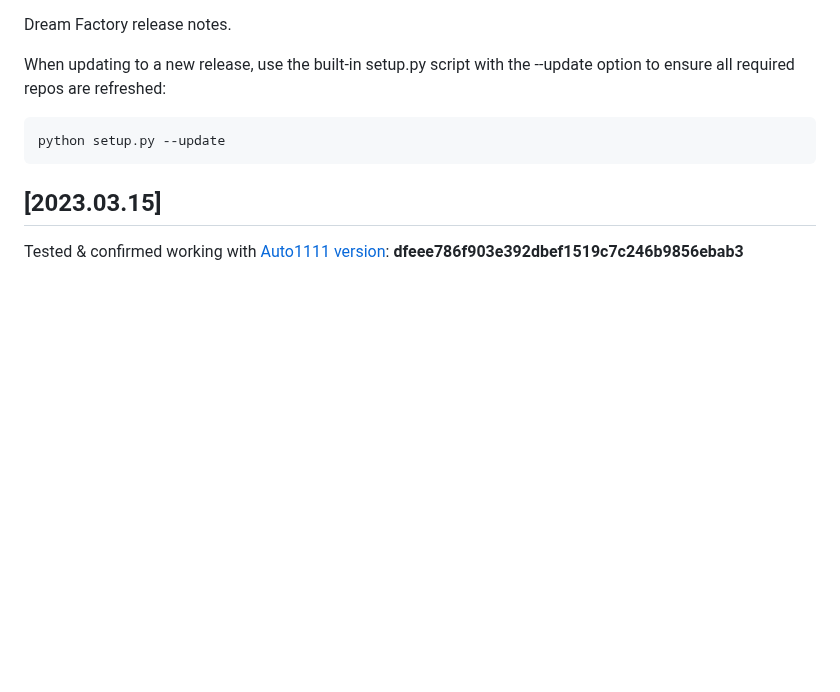
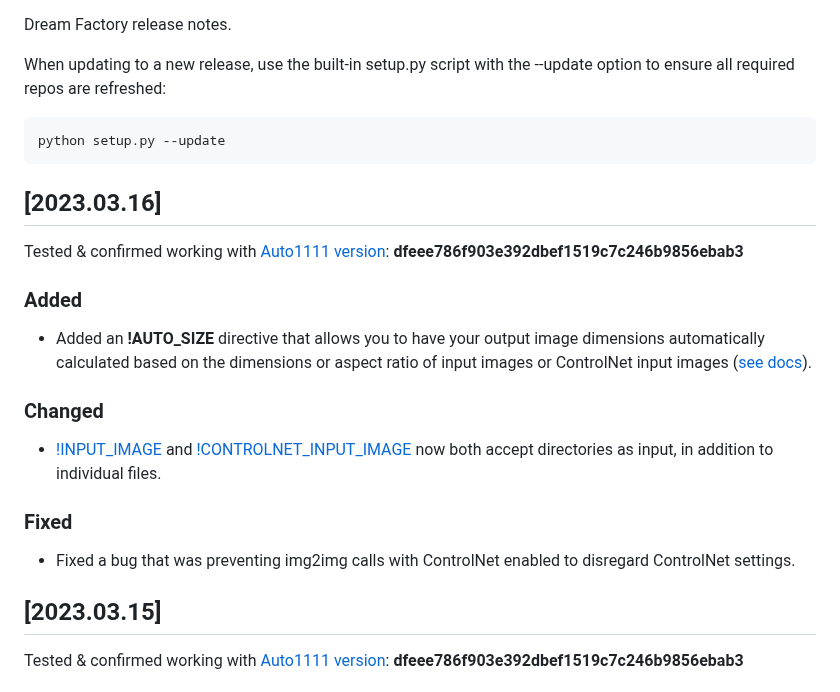
Before and after one commit to rbbrdckybk/dream-factory, a Markdown page: CHANGELOG.md, the part around the change. Rendered like a GitHub page; blank space fills up the shorter version.

````diff
--- a/CHANGELOG.md
+++ b/CHANGELOG.md
@@ -6,6 +6,18 @@ When updating to a new release, use the built-in setup.py script with the --upda
 ```
 python setup.py --update
 ```
+## [2023.03.16]
+Tested & confirmed working with [Auto1111 version](https://github.com/rbbrdckybk/dream-factory#compatibility-with-automatic1111): **dfeee786f903e392dbef1519c7c246b9856ebab3**
+
+### Added
+- Added an **!AUTO_SIZE** directive that allows you to have your output image dimensions automatically calculated based on the dimensions or aspect ratio of input images or ControlNet input images ([see docs](https://github.com/rbbrdckybk/dream-factory/blob/main/README.md#auto_size)).
+
+### Changed
+- [!INPUT_IMAGE](https://github.com/rbbrdckybk/dream-factory/blob/main/README.md#input_image) and [!CONTROLNET_INPUT_IMAGE](https://github.com/rbbrdckybk/dream-factory/blob/main/README.md#controlnet_input_image) now both accept directories as input, in addition to individual files.
+
+### Fixed
+- Fixed a bug that was preventing img2img calls with ControlNet enabled to disregard ControlNet settings.
+
 ## [2023.03.15]
 Tested & confirmed working with [Auto1111 version](https://github.com/rbbrdckybk/dream-factory#compatibility-with-automatic1111): **dfeee786f903e392dbef1519c7c246b9856ebab3**
 
````
